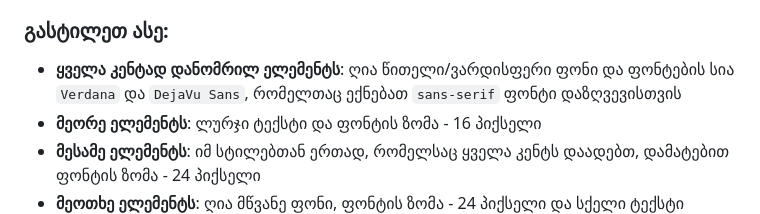
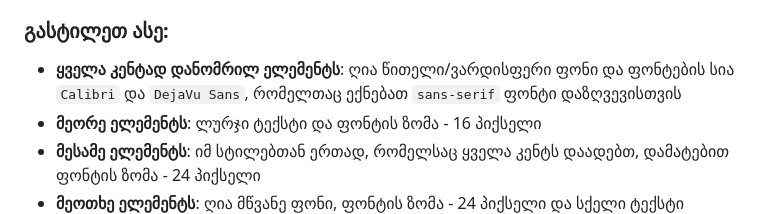
Before and after one commit to XazyProject/css-davalebebi, a Markdown page: fundamentalebi/02-class-id-seleqtorebi/README.md, the part around the change printed below. GitHub-like rendering.

```diff
--- a/fundamentalebi/02-class-id-seleqtorebi/README.md
+++ b/fundamentalebi/02-class-id-seleqtorebi/README.md
@@ -8,7 +8,7 @@
 
 ### გასტილეთ ასე:
 
-- **ყველა კენტად დანომრილ ელემენტს**: ღია წითელი/ვარდისფერი ფონი და ფონტების სია `Verdana` და `DejaVu Sans`, რომელთაც ექნებათ `sans-serif` ფონტი დაზღვევისთვის
+- **ყველა კენტად დანომრილ ელემენტს**: ღია წითელი/ვარდისფერი ფონი და ფონტების სია `Calibri` და `DejaVu Sans`, რომელთაც ექნებათ `sans-serif` ფონტი დაზღვევისთვის
 - **მეორე ელემენტს**: ლურჯი ტექსტი და ფონტის ზომა - 16 პიქსელი
 - **მესამე ელემენტს**: იმ სტილებთან ერთად, რომელსაც ყველა კენტს დაადებთ, დამატებით ფონტის ზომა - 24 პიქსელი
 - **მეოთხე ელემენტს**: ღია მწვანე ფონი, ფონტის ზომა - 24 პიქსელი და სქელი ტექსტი
```
Also changed, not shown: other parts of fundamentalebi/02-class-id-seleqtorebi/README.md (+1 -1 lines).
